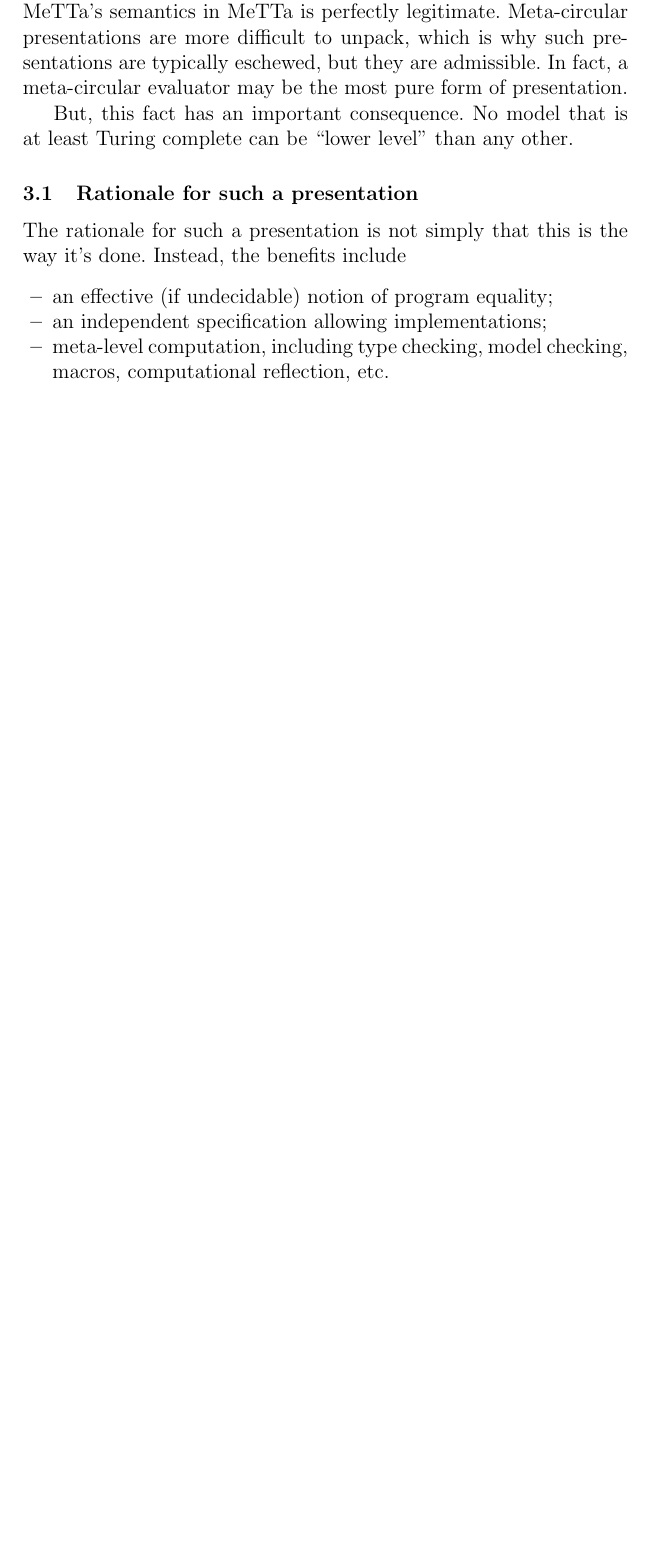
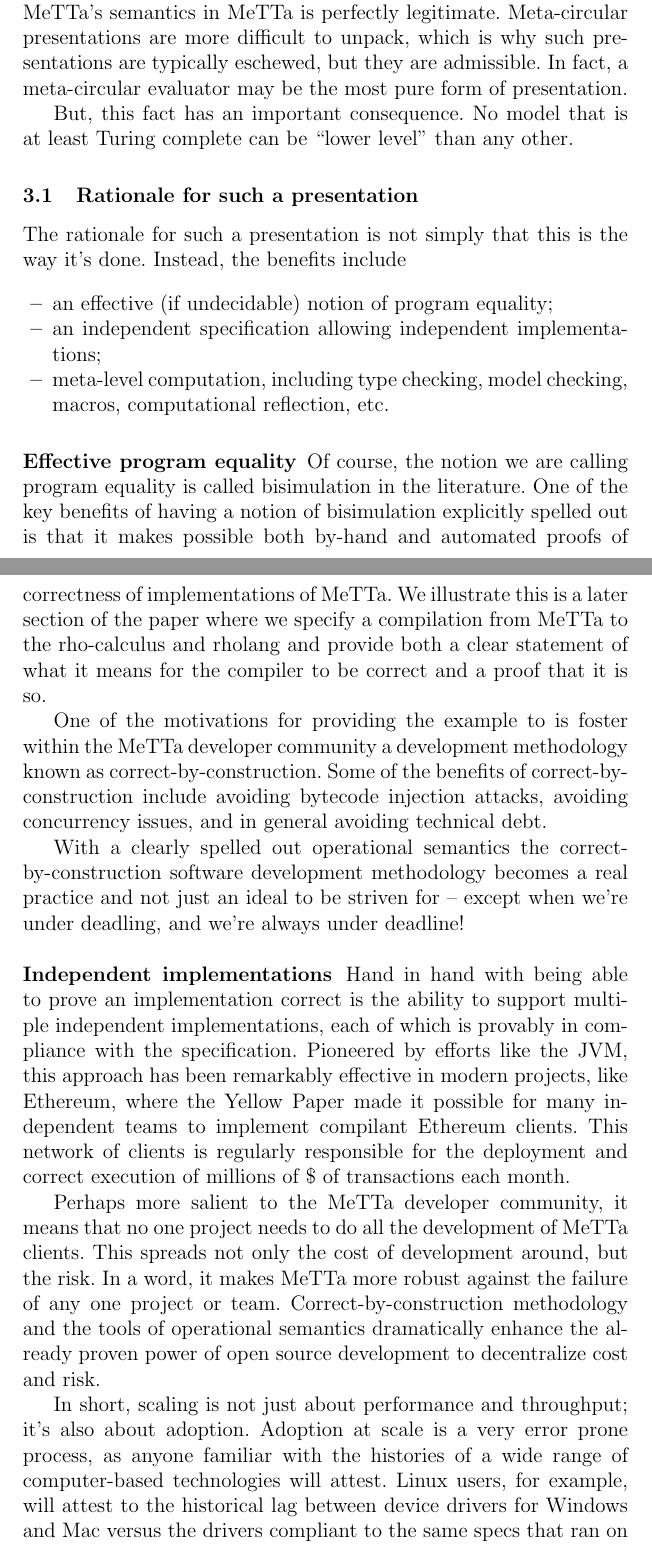
Before and after one commit to leithaus/rho4u, a LaTeX thesis (ai/mops/mops.tex, which reads ai/mops/mops.mettaopsem.tex): part of page 6 of 16 before the commit and two parts of pages 6 and 7 of 17 after it, the two joined at a grey line, cut so that both start at the same text, the shorter picture padded with empty space. Compiled offline with pdfLaTeX; a LaTeX package or settings file that is missing is left out.

Commit message:
fleshed out the discussion of the advantages of having an operational semantics and the correct-by-construction methodology

```diff
--- a/ai/mops/mops.mettaopsem.tex
+++ b/ai/mops/mops.mettaopsem.tex
@@ -14,9 +14,26 @@ The rationale for such a presentation is not simply that this is the way it’s
 
 \begin{itemize}
   \item an effective (if undecidable) notion of program equality;
-  \item an independent specification allowing implementations;
+  \item an independent specification allowing independent implementations;
   \item meta-level computation, including type checking, model checking, macros, computational reflection, etc.
 \end{itemize}
+
+\subsubsection{Effective program equality}
+Of course, the notion we are calling program equality is called bisimulation in the literature. One of the key benefits of having a notion of bisimulation explicitly spelled out is that it makes possible both by-hand and automated proofs of correctness of implementations of MeTTa. We illustrate this is a later section of the paper where we specify a compilation from MeTTa to the rho-calculus and rholang and provide both a clear statement of what it means for the compiler to be correct and a proof that it is so.
+
+One of the motivations for providing the example to is foster within the MeTTa developer community a development methodology known as correct-by-construction. Some of the benefits of correct-by-construction include avoiding bytecode injection attacks, avoiding concurrency issues, and in general avoiding technical debt.
+
+With a clearly spelled out operational semantics the correct-by-construction software development methodology becomes a real practice and not just an ideal to be striven for -- except when we're under deadling, and we're always under deadline!
+
+\subsubsection{Independent implementations}
+Hand in hand with being able to prove an implementation correct is the ability to support multiple independent implementations, each of which is provably in compliance with the specification. Pioneered by efforts like the JVM, this approach has been remarkably effective in modern projects, like Ethereum, where the Yellow Paper made it possible for many independent teams to implement compilant Ethereum clients. This network of clients is regularly responsible for the deployment and correct execution of millions of \$ of transactions each month.
+
+Perhaps more salient to the MeTTa developer community, it means that no one project needs to do all the development of MeTTa clients. This spreads not only the cost of development around, but the risk. In a word, it makes MeTTa more robust against the failure of any one project or team. Correct-by-construction methodology and the tools of operational semantics dramatically enhance the already proven power of open source development to decentralize cost and risk.
+
+In short, scaling is not just about performance and throughput; it's also about adoption. Adoption at scale is a very error prone process, as anyone familiar with the histories of a wide range of computer-based technologies will attest. Linux users, for example, will attest to the historical lag between device drivers for Windows and Mac versus the drivers compliant to the same specs that ran on Linux. Correct-by-construction dramatically reduces the number of errors in multiple independent implementations.
+
+\subsection{Meta-level computation}
+Presumably efforts by human developers to develop provably correct compilation schemes from MeTTa to other computational models are just the first generation of intelligences that will seek to do so. Over time the hope is that many different kinds of intelligences will model, and hence make amenable to adaptation, MeTTa's model of computation. In particular, AGI's will seek to do the same and at dramatically different scales and timeframes.
 
 \subsection{MeTTa Operational Semantics}
 The complexity of MeTTa's operational semantics is somewhere between the simplicity of the $\lambda$-calculus and the enormity of the JVM. Note that MeTTa is not WYSIWYG, however, it is not such a stretch to make a version of MeTTa that is.
```
Also changed, not shown: ai/mops/mops.pdf.
